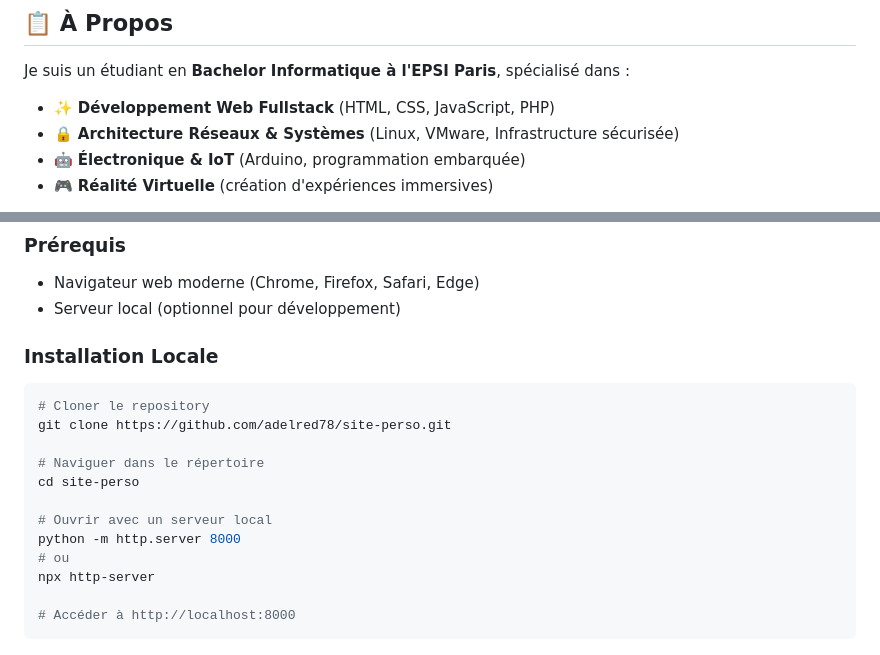
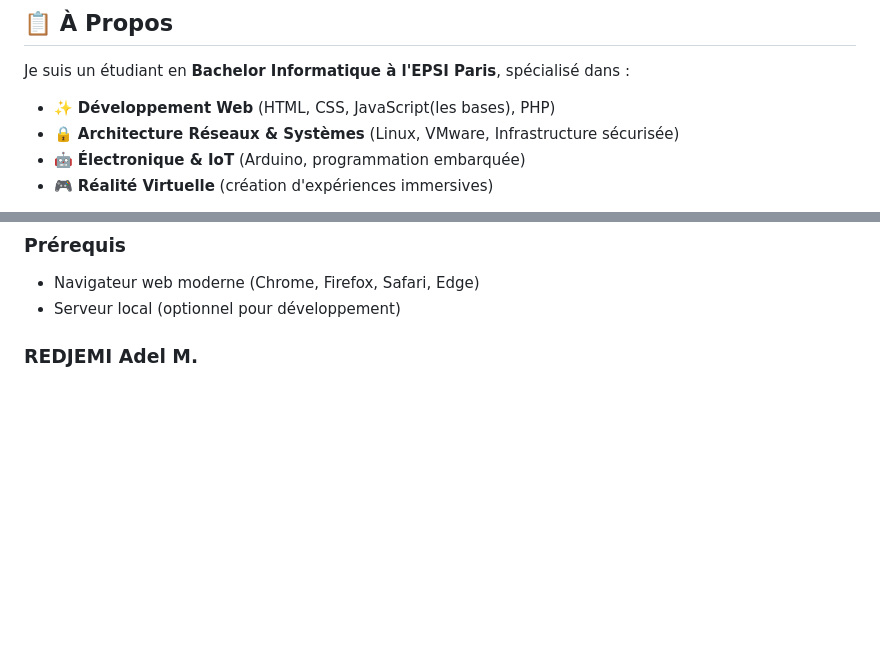
Before and after one commit to adelred78/Site-perso, a Markdown page: README.md, 2 parts joined by grey strips. Rendered like a GitHub page; blank space fills up the shorter version.

Commit message:
version-1.0

````diff
--- a/README.md
+++ b/README.md
@@ -16,7 +16,7 @@ Visite mon portfolio : [adelredjemi.com](https://adelredjemi.com) _(ou ton domai
 
 Je suis un étudiant en **Bachelor Informatique à l'EPSI Paris**, spécialisé dans :
 
-- ✨ **Développement Web Fullstack** (HTML, CSS, JavaScript, PHP)
+- ✨ **Développement Web** (HTML, CSS, JavaScript(les bases), PHP)
 - 🔒 **Architecture Réseaux & Systèmes** (Linux, VMware, Infrastructure sécurisée)
 - 🤖 **Électronique & IoT** (Arduino, programmation embarquée)
 - 🎮 **Réalité Virtuelle** (création d'expériences immersives)
@@ -134,19 +134,4 @@ _Antigravity permet une présentation visuelle unique qui reflète l'innovation
 - Navigateur web moderne (Chrome, Firefox, Safari, Edge)
 - Serveur local (optionnel pour développement)
 
-### Installation Locale
-
-```bash
-# Cloner le repository
-git clone https://github.com/adelred78/site-perso.git
-
-# Naviguer dans le répertoire
-cd site-perso
-
-# Ouvrir avec un serveur local
-python -m http.server 8000
-# ou
-npx http-server
-
-# Accéder à http://localhost:8000
-```
+### REDJEMI Adel M.
````
